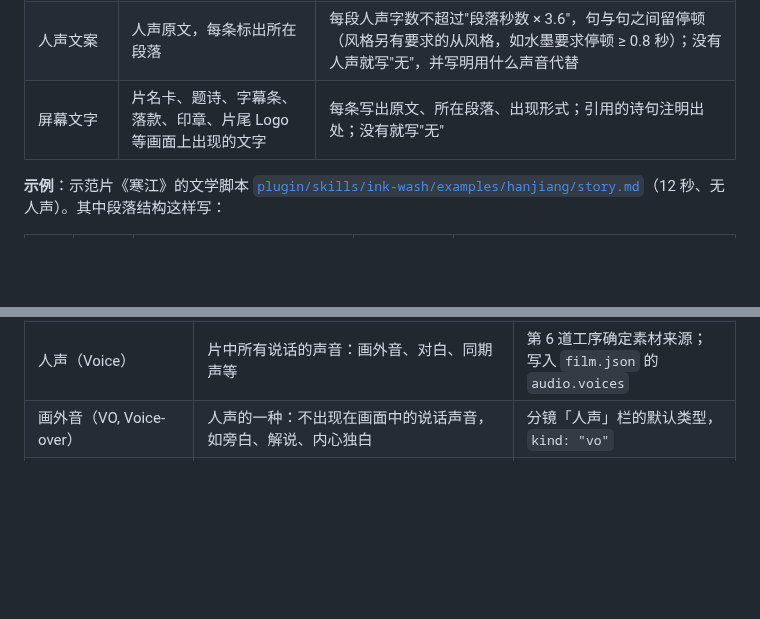
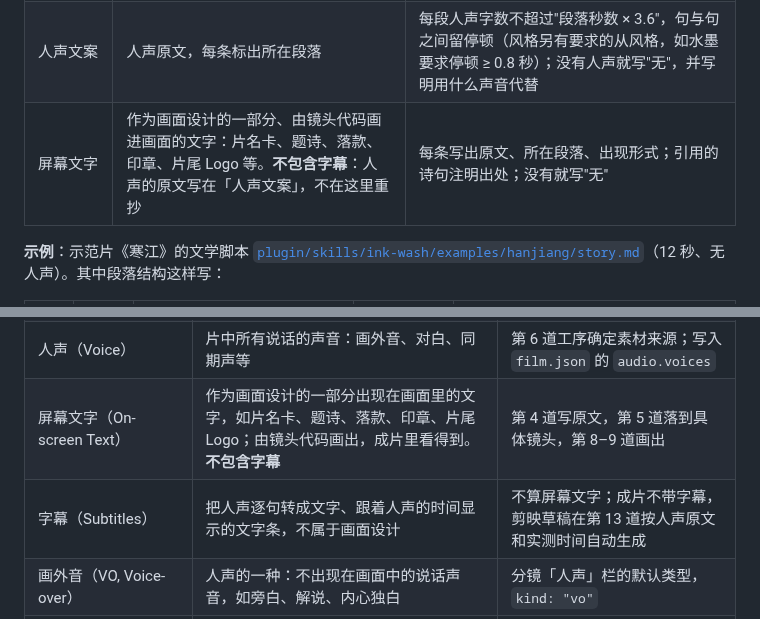
Before and after one commit to wukongnotnull/wukong-animation, a Markdown page: docs/PRODUCTION-WORKFLOW.md, 2 parts joined by grey strips. GitHub-like rendering; blank space fills up the shorter version.

Commit message:
docs: 明确屏幕文字不包含字幕
Co-Authored-By: Claude Opus 5.5 <noreply@anthropic.com>

```diff
--- a/docs/PRODUCTION-WORKFLOW.md
+++ b/docs/PRODUCTION-WORKFLOW.md
@@ -79,7 +79,7 @@
 | 梗概 | 用 3–5 句讲完整个故事 | 按时间顺序，读完能复述全片；没有情节的意象片就写画面如何一步步展开 |
 | 段落结构 | 按起承转合分段，每段写时间范围、画面在发生什么、情绪、声音提示 | 时间首尾相接、不重叠，加起来等于片长；单段不短于 3 秒（分镜单镜 3–8 秒）；20 秒以内的片子可以把"转""合"合成一段；声音提示写到"什么声音、大约第几秒" |
 | 人声文案 | 人声原文，每条标出所在段落 | 每段人声字数不超过"段落秒数 × 3.6"，句与句之间留停顿（风格另有要求的从风格，如水墨要求停顿 ≥ 0.8 秒）；没有人声就写"无"，并写明用什么声音代替 |
-| 屏幕文字 | 片名卡、题诗、字幕条、落款、印章、片尾 Logo 等画面上出现的文字 | 每条写出原文、所在段落、出现形式；引用的诗句注明出处；没有就写"无" |
+| 屏幕文字 | 作为画面设计的一部分、由镜头代码画进画面的文字：片名卡、题诗、落款、印章、片尾 Logo 等。**不包含字幕**：人声的原文写在「人声文案」，不在这里重抄 | 每条写出原文、所在段落、出现形式；引用的诗句注明出处；没有就写"无" |
 
 **示例**：示范片《寒江》的文学脚本 [`plugin/skills/ink-wash/examples/hanjiang/story.md`](../plugin/skills/ink-wash/examples/hanjiang/story.md)（12 秒、无人声）。其中段落结构这样写：
 
@@ -307,6 +307,8 @@ wka signoff films/寒江 "剪映草稿已交付，客户确认可在剪映里打
 | 转场（Transition） | 镜头与镜头之间的衔接方式，如连续、溶解、遮挡过渡、硬切 | 分镜表的一栏 |
 | 硬切 / 跳切（Cut / Jump Cut） | 硬切指上一镜直接切到下一镜，不做过渡；跳切指同一画面中出现不连贯的跳跃。非预期的硬切或跳切会破坏流畅感 | 第 10 道工序由 QC 自动检测 |
 | 人声（Voice） | 片中所有说话的声音：画外音、对白、同期声等 | 第 6 道工序确定素材来源；写入 `film.json` 的 `audio.voices` |
+| 屏幕文字（On-screen Text） | 作为画面设计的一部分出现在画面里的文字，如片名卡、题诗、落款、印章、片尾 Logo；由镜头代码画出，成片里看得到。**不包含字幕** | 第 4 道写原文，第 5 道落到具体镜头，第 8–9 道画出 |
+| 字幕（Subtitles） | 把人声逐句转成文字、跟着人声的时间显示的文字条，不属于画面设计 | 不算屏幕文字；成片不带字幕，剪映草稿在第 13 道按人声原文和实测时间自动生成 |
 | 画外音（VO, Voice-over） | 人声的一种：不出现在画面中的说话声音，如旁白、解说、内心独白 | 分镜「人声」栏的默认类型，`kind: "vo"` |
 | AI 配音（TTS） | 由文字转语音（Text-to-Speech）引擎合成的配音 | 第 6 道工序的方案之一 |
 | 声音先行（Pre-scoring） | 先确定配音和配乐，再按声音的节奏制作画面，常见于动画和 MV | 第 6–7 道工序排在画面制作之前 |
```
Also changed, not shown: 2 other files.
